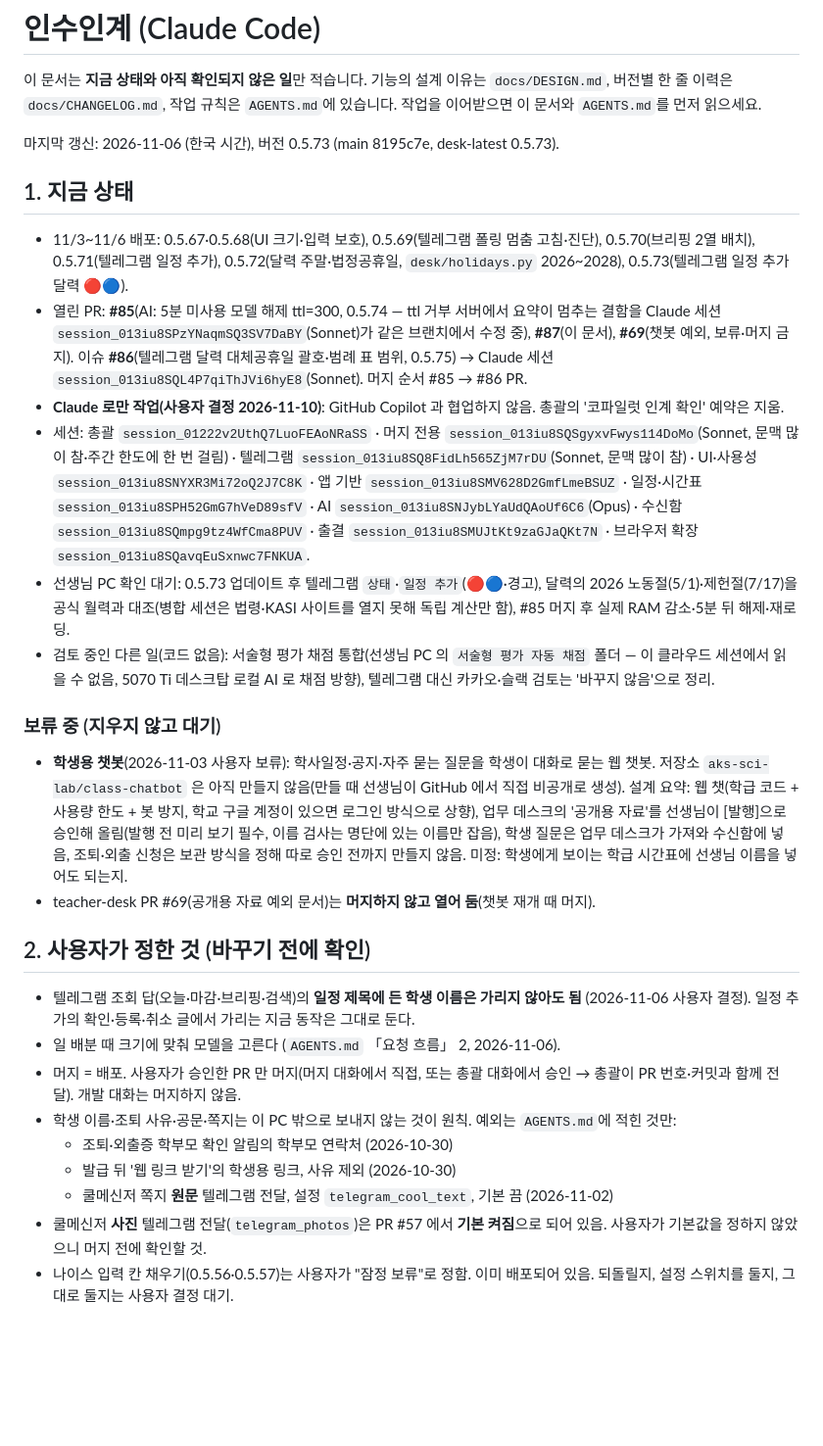
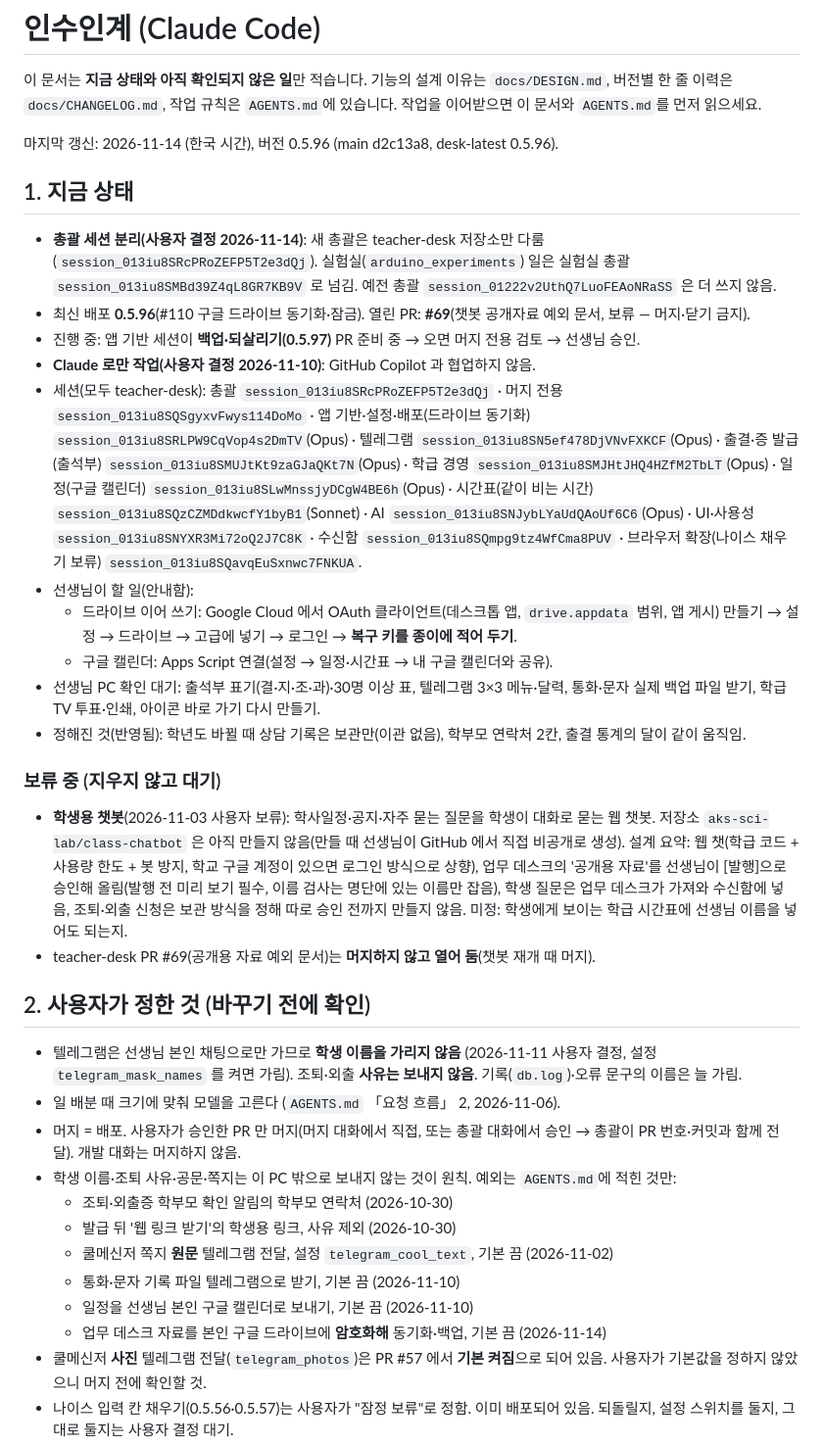
Before and after one commit to aks-sci-lab/teacher-desk, a Markdown page: docs/HANDOFF.md, the part around the change. Shown at 98% size. Rendered like a GitHub page; blank space fills up the shorter version.

Commit message:
인수인계 문서 갱신: 새 총괄·0.5.96 상태 (2026-11-14) (#111)
Claude-Session: https://claude.ai/code/session_013iu8SRcPRoZEFP5T2e3dQj

Co-authored-by: Claude <noreply@anthropic.com>

```diff
--- a/docs/HANDOFF.md
+++ b/docs/HANDOFF.md
@@ -2,28 +2,35 @@
 
 이 문서는 **지금 상태와 아직 확인되지 않은 일**만 적습니다. 기능의 설계 이유는 `docs/DESIGN.md`, 버전별 한 줄 이력은 `docs/CHANGELOG.md`, 작업 규칙은 `AGENTS.md`에 있습니다. 작업을 이어받으면 이 문서와 `AGENTS.md`를 먼저 읽으세요.
 
-마지막 갱신: 2026-11-06 (한국 시간), 버전 0.5.73 (main 8195c7e, desk-latest 0.5.73).
+마지막 갱신: 2026-11-14 (한국 시간), 버전 0.5.96 (main d2c13a8, desk-latest 0.5.96).
 
 ## 1. 지금 상태
-- 11/3~11/6 배포: 0.5.67·0.5.68(UI 크기·입력 보호), 0.5.69(텔레그램 폴링 멈춤 고침·진단), 0.5.70(브리핑 2열 배치), 0.5.71(텔레그램 일정 추가), 0.5.72(달력 주말·법정공휴일, `desk/holidays.py` 2026~2028), 0.5.73(텔레그램 일정 추가 달력 🔴🔵).
-- 열린 PR: **#85**(AI: 5분 미사용 모델 해제 ttl=300, 0.5.74 — ttl 거부 서버에서 요약이 멈추는 결함을 Claude 세션 `session_013iu8SPzYNaqmSQ3SV7DaBY`(Sonnet)가 같은 브랜치에서 수정 중), **#87**(이 문서), **#69**(챗봇 예외, 보류·머지 금지). 이슈 **#86**(텔레그램 달력 대체공휴일 괄호·범례 표 범위, 0.5.75) → Claude 세션 `session_013iu8SQL4P7qiThJVi6hyE8`(Sonnet). 머지 순서 #85 → #86 PR.
-- **Claude 로만 작업(사용자 결정 2026-11-10)**: GitHub Copilot 과 협업하지 않음. 총괄의 '코파일럿 인계 확인' 예약은 지움.
-- 세션: 총괄 `session_01222v2UthQ7LuoFEAoNRaSS` · 머지 전용 `session_013iu8SQSgyxvFwys114DoMo`(Sonnet, 문맥 많이 참·주간 한도에 한 번 걸림) · 텔레그램 `session_013iu8SQ8FidLh565ZjM7rDU`(Sonnet, 문맥 많이 참) · UI·사용성 `session_013iu8SNYXR3Mi72oQ2J7C8K` · 앱 기반 `session_013iu8SMV628D2GmfLmeBSUZ` · 일정·시간표 `session_013iu8SPH52GmG7hVeD89sfV` · AI `session_013iu8SNJybLYaUdQAoUf6C6`(Opus) · 수신함 `session_013iu8SQmpg9tz4WfCma8PUV` · 출결 `session_013iu8SMUJtKt9zaGJaQKt7N` · 브라우저 확장 `session_013iu8SQavqEuSxnwc7FNKUA`.
-- 선생님 PC 확인 대기: 0.5.73 업데이트 후 텔레그램 `상태`·`일정 추가`(🔴🔵·경고), 달력의 2026 노동절(5/1)·제헌절(7/17)을 공식 월력과 대조(병합 세션은 법령·KASI 사이트를 열지 못해 독립 계산만 함), #85 머지 후 실제 RAM 감소·5분 뒤 해제·재로딩.
-- 검토 중인 다른 일(코드 없음): 서술형 평가 채점 통합(선생님 PC 의 `서술형 평가 자동 채점` 폴더 — 이 클라우드 세션에서 읽을 수 없음, 5070 Ti 데스크탑 로컬 AI 로 채점 방향), 텔레그램 대신 카카오·슬랙 검토는 '바꾸지 않음'으로 정리.
+- **총괄 세션 분리(사용자 결정 2026-11-14)**: 새 총괄은 teacher-desk 저장소만 다룸 (`session_013iu8SRcPRoZEFP5T2e3dQj`). 실험실(`arduino_experiments`) 일은 실험실 총괄 `session_013iu8SMBd39Z4qL8GR7KB9V` 로 넘김. 예전 총괄 `session_01222v2UthQ7LuoFEAoNRaSS` 은 더 쓰지 않음.
+- 최신 배포 **0.5.96**(#110 구글 드라이브 동기화·잠금). 열린 PR: **#69**(챗봇 공개자료 예외 문서, 보류 — 머지·닫기 금지).
+- 진행 중: 앱 기반 세션이 **백업·되살리기(0.5.97)** PR 준비 중 → 오면 머지 전용 검토 → 선생님 승인.
+- **Claude 로만 작업(사용자 결정 2026-11-10)**: GitHub Copilot 과 협업하지 않음.
+- 세션(모두 teacher-desk): 총괄 `session_013iu8SRcPRoZEFP5T2e3dQj` · 머지 전용 `session_013iu8SQSgyxvFwys114DoMo` · 앱 기반·설정·배포(드라이브 동기화) `session_013iu8SRLPW9CqVop4s2DmTV`(Opus) · 텔레그램 `session_013iu8SN5ef478DjVNvFXKCF`(Opus) · 출결·증 발급(출석부) `session_013iu8SMUJtKt9zaGJaQKt7N`(Opus) · 학급 경영 `session_013iu8SMJHtJHQ4HZfM2TbLT`(Opus) · 일정(구글 캘린더) `session_013iu8SLwMnssjyDCgW4BE6h`(Opus) · 시간표(같이 비는 시간) `session_013iu8SQzCZMDdkwcfY1byB1`(Sonnet) · AI `session_013iu8SNJybLYaUdQAoUf6C6`(Opus) · UI·사용성 `session_013iu8SNYXR3Mi72oQ2J7C8K` · 수신함 `session_013iu8SQmpg9tz4WfCma8PUV` · 브라우저 확장(나이스 채우기 보류) `session_013iu8SQavqEuSxnwc7FNKUA`.
+- 선생님이 할 일(안내함):
+  - 드라이브 이어 쓰기: Google Cloud 에서 OAuth 클라이언트(데스크톱 앱, `drive.appdata` 범위, 앱 게시) 만들기 → 설정 → 드라이브 → 고급에 넣기 → 로그인 → **복구 키를 종이에 적어 두기**.
+  - 구글 캘린더: Apps Script 연결(설정 → 일정·시간표 → 내 구글 캘린더와 공유).
+- 선생님 PC 확인 대기: 출석부 표기(결·지·조·과)·30명 이상 표, 텔레그램 3×3 메뉴·달력, 통화·문자 실제 백업 파일 받기, 학급 TV 투표·인쇄, 아이콘 바로 가기 다시 만들기.
+- 정해진 것(반영됨): 학년도 바뀔 때 상담 기록은 보관만(이관 없음), 학부모 연락처 2칸, 출결 통계의 달이 같이 움직임.
 
 ### 보류 중 (지우지 않고 대기)
 - **학생용 챗봇**(2026-11-03 사용자 보류): 학사일정·공지·자주 묻는 질문을 학생이 대화로 묻는 웹 챗봇. 저장소 `aks-sci-lab/class-chatbot` 은 아직 만들지 않음(만들 때 선생님이 GitHub 에서 직접 비공개로 생성). 설계 요약: 웹 챗(학급 코드 + 사용량 한도 + 봇 방지, 학교 구글 계정이 있으면 로그인 방식으로 상향), 업무 데스크의 '공개용 자료'를 선생님이 [발행]으로 승인해 올림(발행 전 미리 보기 필수, 이름 검사는 명단에 있는 이름만 잡음), 학생 질문은 업무 데스크가 가져와 수신함에 넣음, 조퇴·외출 신청은 보관 방식을 정해 따로 승인 전까지 만들지 않음. 미정: 학생에게 보이는 학급 시간표에 선생님 이름을 넣어도 되는지.
 - teacher-desk PR #69(공개용 자료 예외 문서)는 **머지하지 않고 열어 둠**(챗봇 재개 때 머지).
 
 ## 2. 사용자가 정한 것 (바꾸기 전에 확인)
-- 텔레그램 조회 답(오늘·마감·브리핑·검색)의 **일정 제목에 든 학생 이름은 가리지 않아도 됨** (2026-11-06 사용자 결정). 일정 추가의 확인·등록·취소 글에서 가리는 지금 동작은 그대로 둔다.
+- 텔레그램은 선생님 본인 채팅으로만 가므로 **학생 이름을 가리지 않음** (2026-11-11 사용자 결정, 설정 `telegram_mask_names` 를 켜면 가림). 조퇴·외출 **사유는 보내지 않음**. 기록(`db.log`)·오류 문구의 이름은 늘 가림.
 - 일 배분 때 크기에 맞춰 모델을 고른다 (`AGENTS.md` 「요청 흐름」 2, 2026-11-06).
 - 머지 = 배포. 사용자가 승인한 PR 만 머지(머지 대화에서 직접, 또는 총괄 대화에서 승인 → 총괄이 PR 번호·커밋과 함께 전달). 개발 대화는 머지하지 않음.
 - 학생 이름·조퇴 사유·공문·쪽지는 이 PC 밖으로 보내지 않는 것이 원칙. 예외는 `AGENTS.md`에 적힌 것만:
   - 조퇴·외출증 학부모 확인 알림의 학부모 연락처 (2026-10-30)
   - 발급 뒤 '웹 링크 받기'의 학생용 링크, 사유 제외 (2026-10-30)
   - 쿨메신저 쪽지 **원문** 텔레그램 전달, 설정 `telegram_cool_text`, 기본 끔 (2026-11-02)
+  - 통화·문자 기록 파일 텔레그램으로 받기, 기본 끔 (2026-11-10)
+  - 일정을 선생님 본인 구글 캘린더로 보내기, 기본 끔 (2026-11-10)
+  - 업무 데스크 자료를 본인 구글 드라이브에 **암호화해** 동기화·백업, 기본 끔 (2026-11-14)
 - 쿨메신저 **사진** 텔레그램 전달(`telegram_photos`)은 PR #57 에서 **기본 켜짐**으로 되어 있음. 사용자가 기본값을 정하지 않았으니 머지 전에 확인할 것.
 - 나이스 입력 칸 채우기(0.5.56·0.5.57)는 사용자가 "잠정 보류"로 정함. 이미 배포되어 있음. 되돌릴지, 설정 스위치를 둘지, 그대로 둘지는 사용자 결정 대기.
 - 설명·알림·화면 문구는 한국어, 쉬운 말.
```
